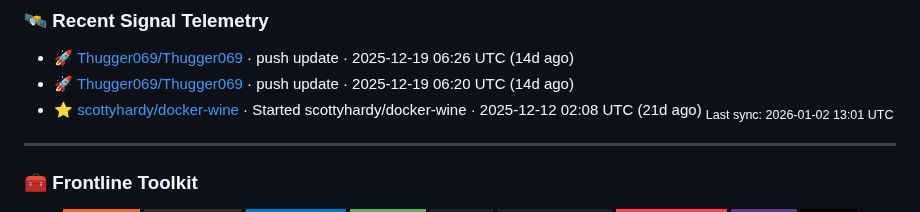
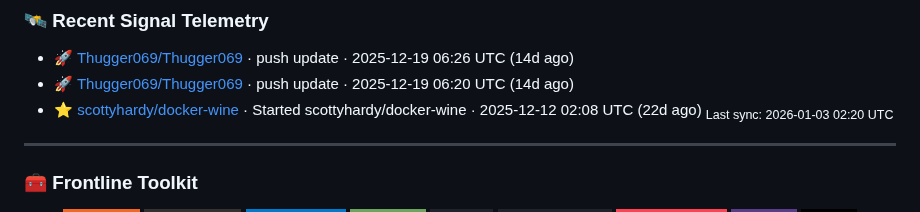
Before and after one commit to popdeuxrem/popdeuxrem, a Markdown page: README.md, the part around the change. Drawn GitHub-style; badges without logos.

Commit message:
chore: refresh dynamic telemetry

```diff
--- a/README.md
+++ b/README.md
@@ -57,8 +57,8 @@ drwxr-xr-x  5 𖢧ꛅ𖤢ꚽꚳꛈ𖢧ꛕꛅ  staff  160 May 07 02:51 Scripts
 ### 🛰️ Recent Signal Telemetry
 - 🚀 [Thugger069/Thugger069](https://github.com/Thugger069/Thugger069/commits) · push update · 2025-12-19 06:26 UTC (14d ago)
 - 🚀 [Thugger069/Thugger069](https://github.com/Thugger069/Thugger069/commits) · push update · 2025-12-19 06:20 UTC (14d ago)
-- ⭐ [scottyhardy/docker-wine](https://github.com/scottyhardy/docker-wine) · Started scottyhardy/docker-wine · 2025-12-12 02:08 UTC (21d ago)
-<sub>Last sync: 2026-01-02 13:01 UTC</sub>
+- ⭐ [scottyhardy/docker-wine](https://github.com/scottyhardy/docker-wine) · Started scottyhardy/docker-wine · 2025-12-12 02:08 UTC (22d ago)
+<sub>Last sync: 2026-01-03 02:20 UTC</sub>
 <!-- dynamic:recent-activity:end -->
 
 ---
```
